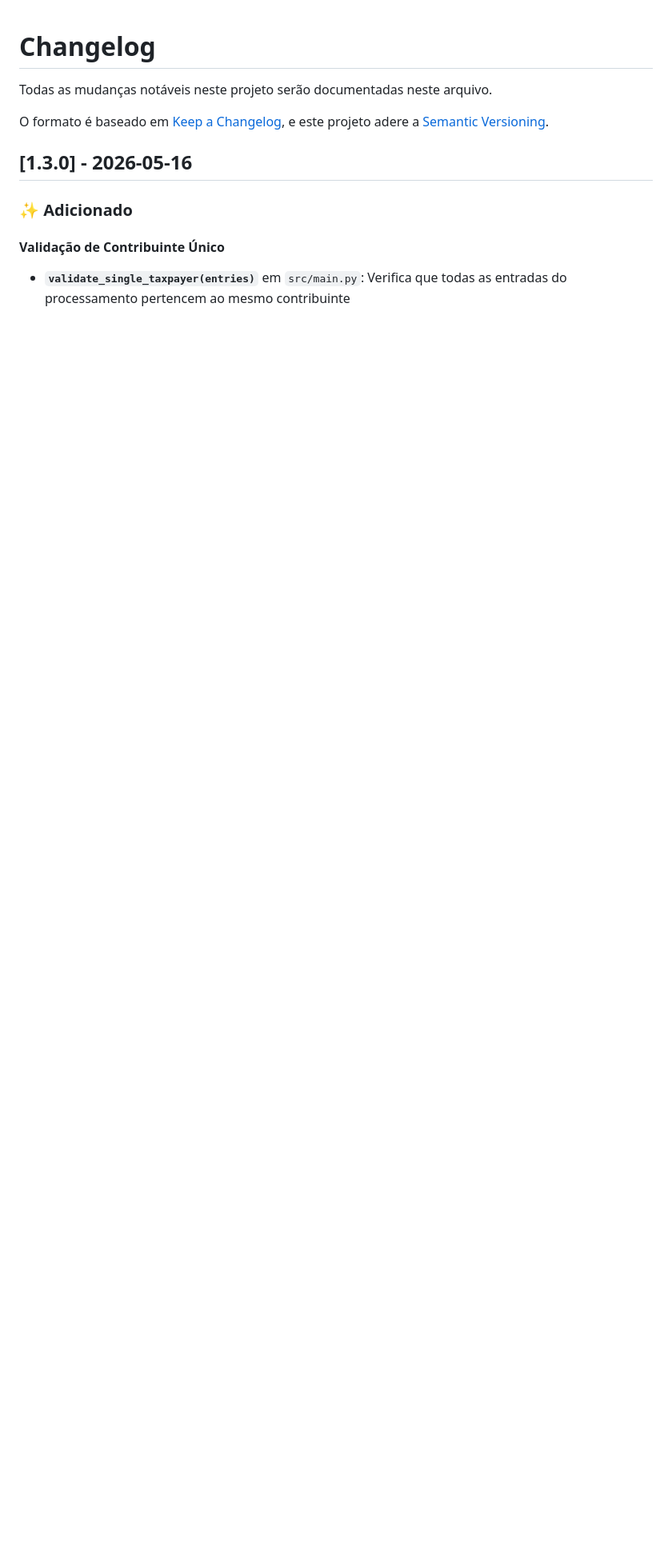
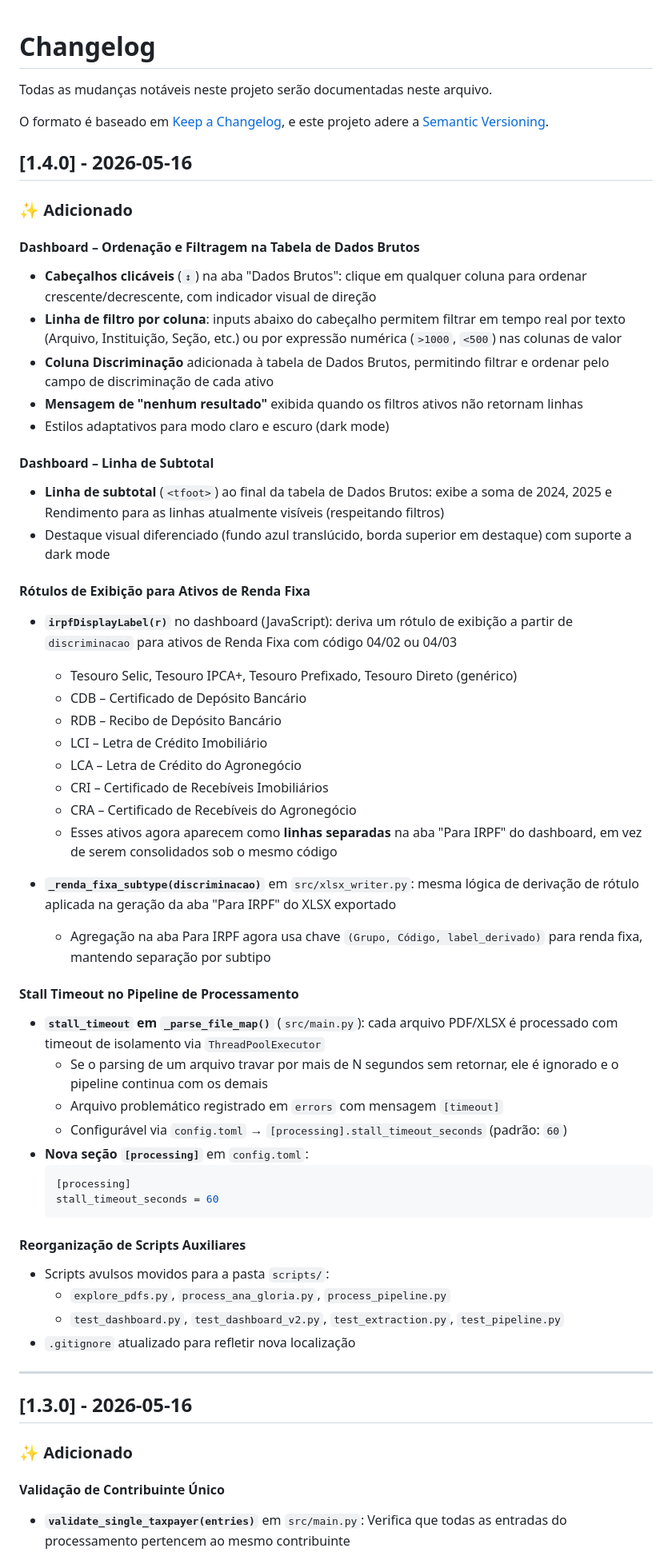
Before and after one commit to PedroPK/IncomeStatementProcessor, a Markdown page: docs/CHANGELOG.md, the part around the change. Shown at 80% size. Drawn GitHub-style; blank space fills up the shorter version.

Commit message:
feat: update architecture and changelog with new components, dashboard features, and script organization

````diff
--- a/docs/CHANGELOG.md
+++ b/docs/CHANGELOG.md
@@ -4,6 +4,54 @@ Todas as mudanças notáveis neste projeto serão documentadas neste arquivo.
 
 O formato é baseado em [Keep a Changelog](https://keepachangelog.com/pt-BR/1.0.0/),
 e este projeto adere a [Semantic Versioning](https://semver.org/lang/pt-BR/).
+
+## [1.4.0] - 2026-05-16
+
+### ✨ Adicionado
+
+#### Dashboard – Ordenação e Filtragem na Tabela de Dados Brutos
+- **Cabeçalhos clicáveis** (`↕`) na aba "Dados Brutos": clique em qualquer coluna para ordenar crescente/decrescente, com indicador visual de direção
+- **Linha de filtro por coluna**: inputs abaixo do cabeçalho permitem filtrar em tempo real por texto (Arquivo, Instituição, Seção, etc.) ou por expressão numérica (`>1000`, `<500`) nas colunas de valor
+- **Coluna Discriminação** adicionada à tabela de Dados Brutos, permitindo filtrar e ordenar pelo campo de discriminação de cada ativo
+- **Mensagem de "nenhum resultado"** exibida quando os filtros ativos não retornam linhas
+- Estilos adaptativos para modo claro e escuro (dark mode)
+
+#### Dashboard – Linha de Subtotal
+- **Linha de subtotal** (`<tfoot>`) ao final da tabela de Dados Brutos: exibe a soma de 2024, 2025 e Rendimento para as linhas atualmente visíveis (respeitando filtros)
+- Destaque visual diferenciado (fundo azul translúcido, borda superior em destaque) com suporte a dark mode
+
+#### Rótulos de Exibição para Ativos de Renda Fixa
+- **`irpfDisplayLabel(r)`** no dashboard (JavaScript): deriva um rótulo de exibição a partir de `discriminacao` para ativos de Renda Fixa com código 04/02 ou 04/03
+  - Tesouro Selic, Tesouro IPCA+, Tesouro Prefixado, Tesouro Direto (genérico)
+  - CDB – Certificado de Depósito Bancário
+  - RDB – Recibo de Depósito Bancário
+  - LCI – Letra de Crédito Imobiliário
+  - LCA – Letra de Crédito do Agronegócio
+  - CRI – Certificado de Recebíveis Imobiliários
+  - CRA – Certificado de Recebíveis do Agronegócio
+  - Esses ativos agora aparecem como **linhas separadas** na aba "Para IRPF" do dashboard, em vez de serem consolidados sob o mesmo código
+
+- **`_renda_fixa_subtype(discriminacao)`** em `src/xlsx_writer.py`: mesma lógica de derivação de rótulo aplicada na geração da aba "Para IRPF" do XLSX exportado
+  - Agregação na aba Para IRPF agora usa chave `(Grupo, Código, label_derivado)` para renda fixa, mantendo separação por subtipo
+
+#### Stall Timeout no Pipeline de Processamento
+- **`stall_timeout` em `_parse_file_map()`** (`src/main.py`): cada arquivo PDF/XLSX é processado com timeout de isolamento via `ThreadPoolExecutor`
+  - Se o parsing de um arquivo travar por mais de N segundos sem retornar, ele é ignorado e o pipeline continua com os demais
+  - Arquivo problemático registrado em `errors` com mensagem `[timeout]`
+  - Configurável via `config.toml` → `[processing].stall_timeout_seconds` (padrão: `60`)
+- **Nova seção `[processing]`** em `config.toml`:
+  ```toml
+  [processing]
+  stall_timeout_seconds = 60
+  ```
+
+#### Reorganização de Scripts Auxiliares
+- Scripts avulsos movidos para a pasta `scripts/`:
+  - `explore_pdfs.py`, `process_ana_gloria.py`, `process_pipeline.py`
+  - `test_dashboard.py`, `test_dashboard_v2.py`, `test_extraction.py`, `test_pipeline.py`
+- `.gitignore` atualizado para refletir nova localização
+
+---
 
 ## [1.3.0] - 2026-05-16
 
````
Also changed, not shown: docs/ARCHITECTURE.md (+72 -12 lines).
